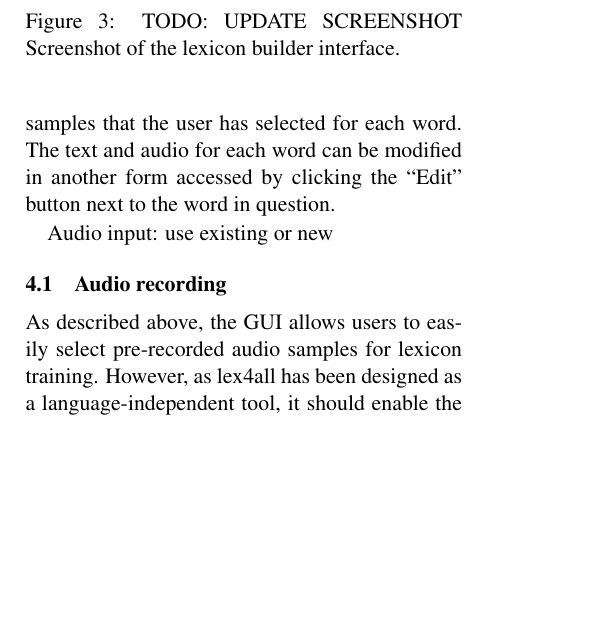
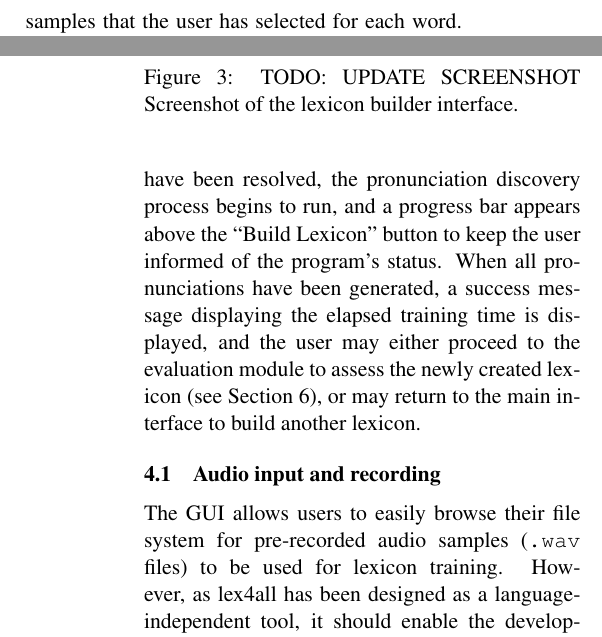
Before and after one commit to lex4all/lex4all, a LaTeX paper (docs/ACL2014/DemoSubmission-acl2014.tex): part of one column of page 4 of 6 before the commit and two parts of the columns of pages 4 and 5 of 6 after it, the two joined at a grey line, cut so that both start at the same text, the shorter picture padded with empty space. Compiled offline with pdfLaTeX.

Commit message:
User interface section

```diff
--- a/docs/ACL2014/DemoSubmission-acl2014.tex
+++ b/docs/ACL2014/DemoSubmission-acl2014.tex
@@ -193,5 +193,5 @@ Once pronunciations for all terms in the vocabulary have been generated, the app
 
 As mentioned above, we aim to make the creation and evaluation of lexicons simple, fast, and above all accessible to users with no expertise in speech or language technologies. Therefore, the application makes use of a simple graphical user interface that allows users to quickly and easily specify input and output file paths, and to control the parameters of the lexicon-building algorithms.
 
-Figure~\ref{fig:mainform} shows the main window of the lex4all lexicon builder. This window displays the terms the user has specified and the number of audio samples that the user has selected for each word. The text and audio for each word can be modified in another form accessed by clicking the ``Edit'' button next to the word in question.
+Figure~\ref{fig:mainform} shows the main interface of the lex4all lexicon builder. This window displays the terms the user has specified and the number of audio samples that the user has selected for each word. Another form, accessed via the "Add word" or "Edit" buttons, allows users to add to or edit the vocabulary by simply typing in the desired orthographic form of the word and graphically selecting the audio sample(s) to be used for pronunciation discovery (see Section~\ref{sec:recording} for more details on audio input).
 
@@ -198,3 +206,4 @@ Figure~\ref{fig:mainform} shows the main window of the lex4all lexicon builder.
+Once the target vocabulary and training audio have been specified, and the additional options have been set if desired, the user clicks the ``Build Lexicon'' button and specifies the desired name and target directory of the lexicon file to be saved. In case of errors (e.g. there are terms in the vocabulary for which no audio files have been specified), an informative message pops up to instruct the user how to correct the error. Once any errors have been resolved, the pronunciation discovery process begins to run, and a progress bar appears above the ``Build Lexicon'' button to keep the user informed of the program's status. When all pronunciations have been generated, a success message displaying the elapsed training time is displayed, and the user may either proceed to the evaluation module to assess the newly created lexicon (see Section~\ref{sec:evaluation}), or may return to the main interface to build another lexicon.
 
 \begin{figure}[tb]
 \begin{center}
@@ -203,9 +212,7 @@ Figure~\ref{fig:mainform} shows the main window of the lex4all lexicon builder.
 \end{center}
 \end{figure}
 
-Audio input: use existing or new
-
-\subsection{Audio recording}
+\subsection{Audio input and recording}
 \label{sec:recording}
 
 %Things to mention (Max, please add to this):
@@ -214,7 +221,7 @@ Audio input: use existing or new
 %\end{itemize}
 
 %The idea we had in mind was that in addition to uploading existing .wav files it would be interesting to let users record their own audio or ask friends and colleagues to support them. Especially in an international research context such as the one we were developing our tool in that was valuable.
-As described above, the GUI allows users to easily select pre-recorded audio samples for lexicon training. However, as lex4all has been designed as a language-independent tool, it should enable the development of applications even in zero-resource languages for which no recorded audio is yet available; to this end, the application includes a built-in audio recorder, to simplify the process of collecting audio samples from native speakers.
+The GUI allows users to easily browse their file system for pre-recorded audio samples (\texttt{.wav} files) to be used for lexicon training. However, as lex4all has been designed as a language-independent tool, it should enable the development of applications even in zero-resource languages for which no recorded audio is yet available; to this end, the application includes a built-in audio recorder, to simplify the process of collecting audio samples from native speakers.
 
 As the backend for the recording feature we use the open-source library NAudio.\footnote{\url{http://naudio.codeplex.com/}}
 % The package offers classes and methods for a variety of audio-related tasks. Essential for us was the access to I/O and volume control, in particular the classes \textit{waveIn}, \textit{waveFileWriter} and \textit{mixerLine}.
```
Also changed, not shown: docs/ACL2014/DemoSubmission-acl2014.pdf, docs/ACL2014/DemoSubmission-acl2014.tex (8 more changed lines).
